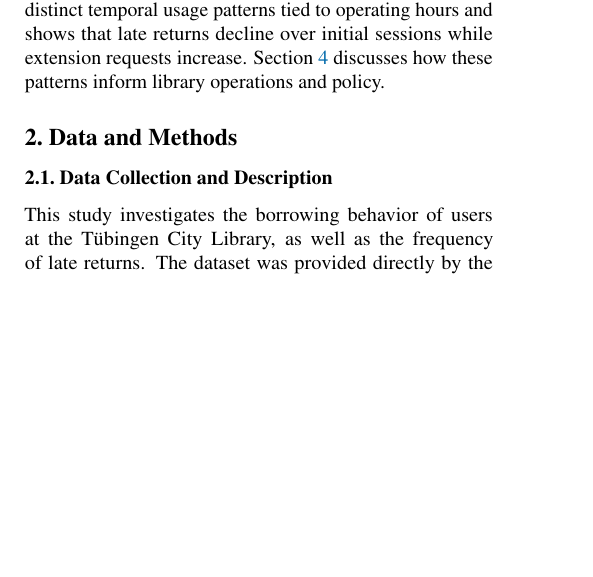
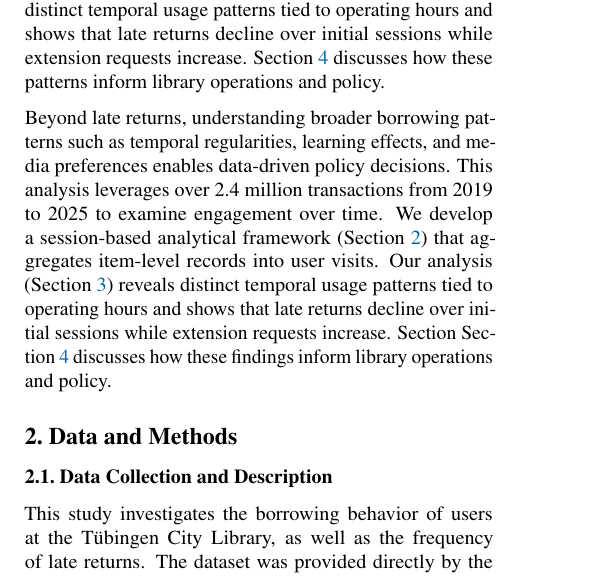
Before and after one commit to RobinAllgeier/Data_Literacy, a LaTeX paper (doc/report/report_template.tex, which reads doc/report/sections/introduction.tex): part of one column of page 1 of 4, cut so that both start at the same text, the shorter picture padded with empty space. Compiled offline with pdfLaTeX.

Commit message:
changes last paragrpah intro

```diff
--- a/doc/report/sections/introduction.tex
+++ b/doc/report/sections/introduction.tex
@@ -16,3 +16,10 @@ This analysis leverages over 2.4 million transactions from 2019 to 2025 to exami
 In \Cref{sec:methods}, we describe the session-based analytical framework that aggregates item-level records into visits.
 \Cref{sec:results} reveals distinct temporal usage patterns tied to operating hours and shows that late returns decline over initial sessions while extension requests increase.
 \Cref{sec:conclusion} discusses how these patterns inform library operations and policy.
+
+
+Beyond late returns, understanding broader borrowing patterns such as temporal regularities, learning effects, and media preferences enables data-driven policy decisions.
+This analysis leverages over 2.4 million transactions from 2019 to 2025 to examine engagement over time.
+We develop a session-based analytical framework (\Cref{sec:methods}) that aggregates item-level records into user visits.
+Our analysis (\Cref{sec:results}) reveals distinct temporal usage patterns tied to operating hours and shows that late returns decline over initial sessions while extension requests increase.
+Section~\Cref{sec:conclusion} discusses how these findings inform library operations and policy.
```
